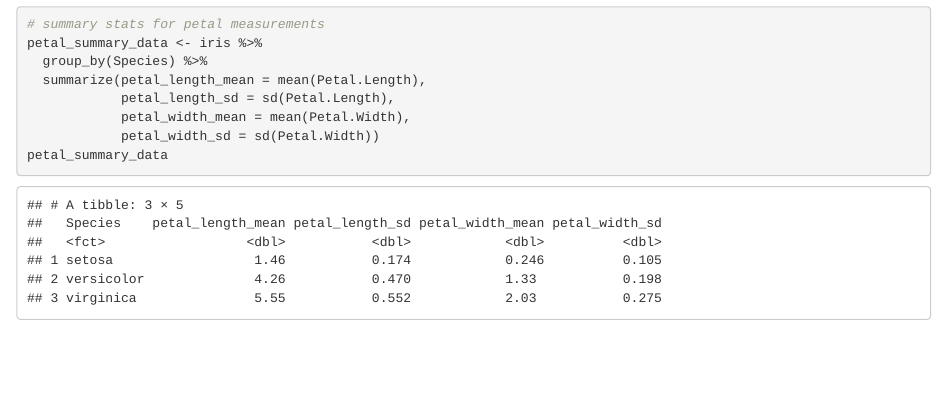
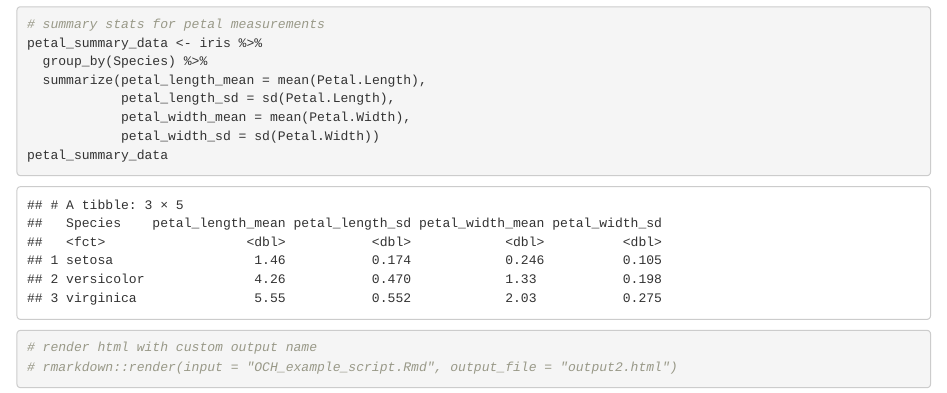
Before and after one commit to ajlukasiewicz/OCH_git_workshop, an R Markdown document (OCH_example_script.Rmd): the page in a window 1100 px wide, from 850 px down. Rendered offline with R 4.5, knitr and Pandoc, with nearby package versions.

Commit message:
some code for customizing html file output

````diff
--- a/OCH_example_script.Rmd
+++ b/OCH_example_script.Rmd
@@ -25,3 +25,8 @@ petal_summary_data <- iris %>%
             petal_width_sd = sd(Petal.Width))
 petal_summary_data
 ```
+
+```{r}
+# render html with custom output name
+# rmarkdown::render(input = "OCH_example_script.Rmd", output_file = "output2.html")
+```
````
